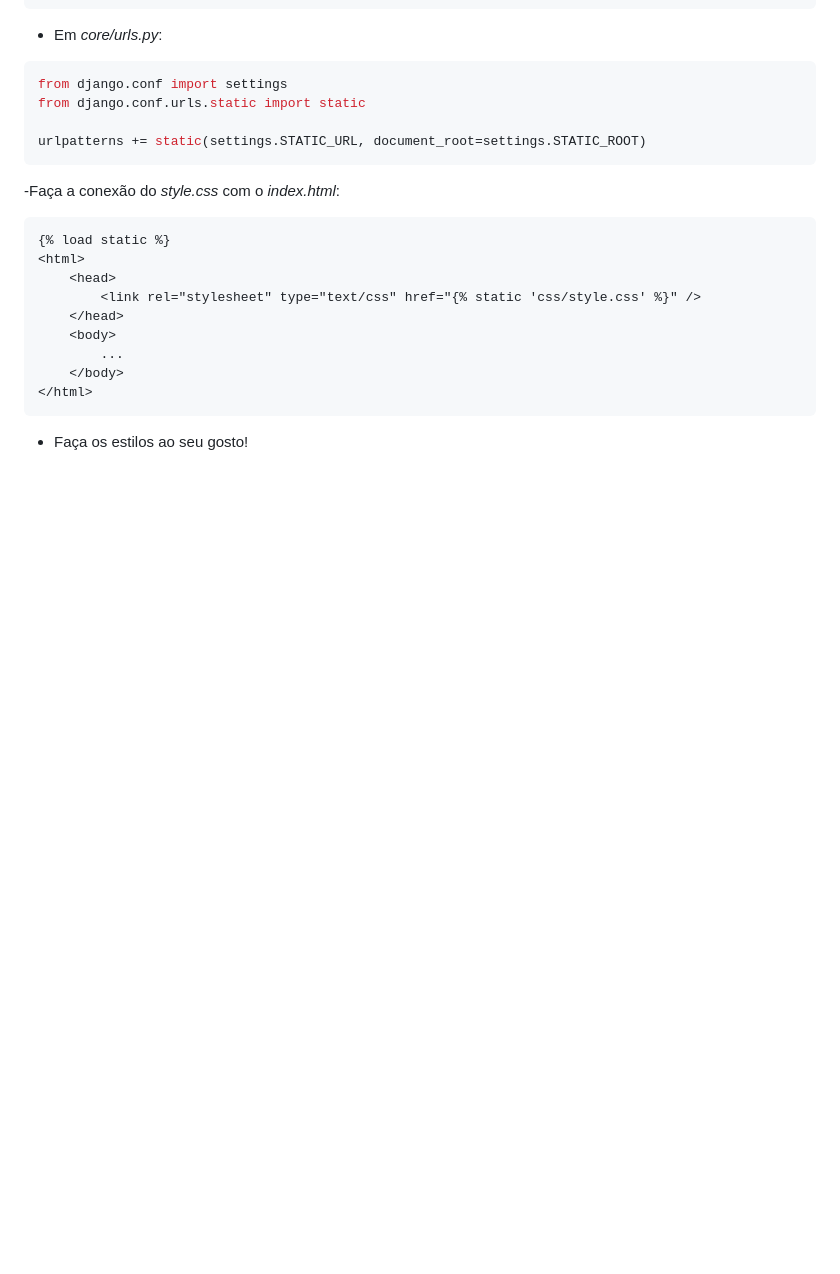
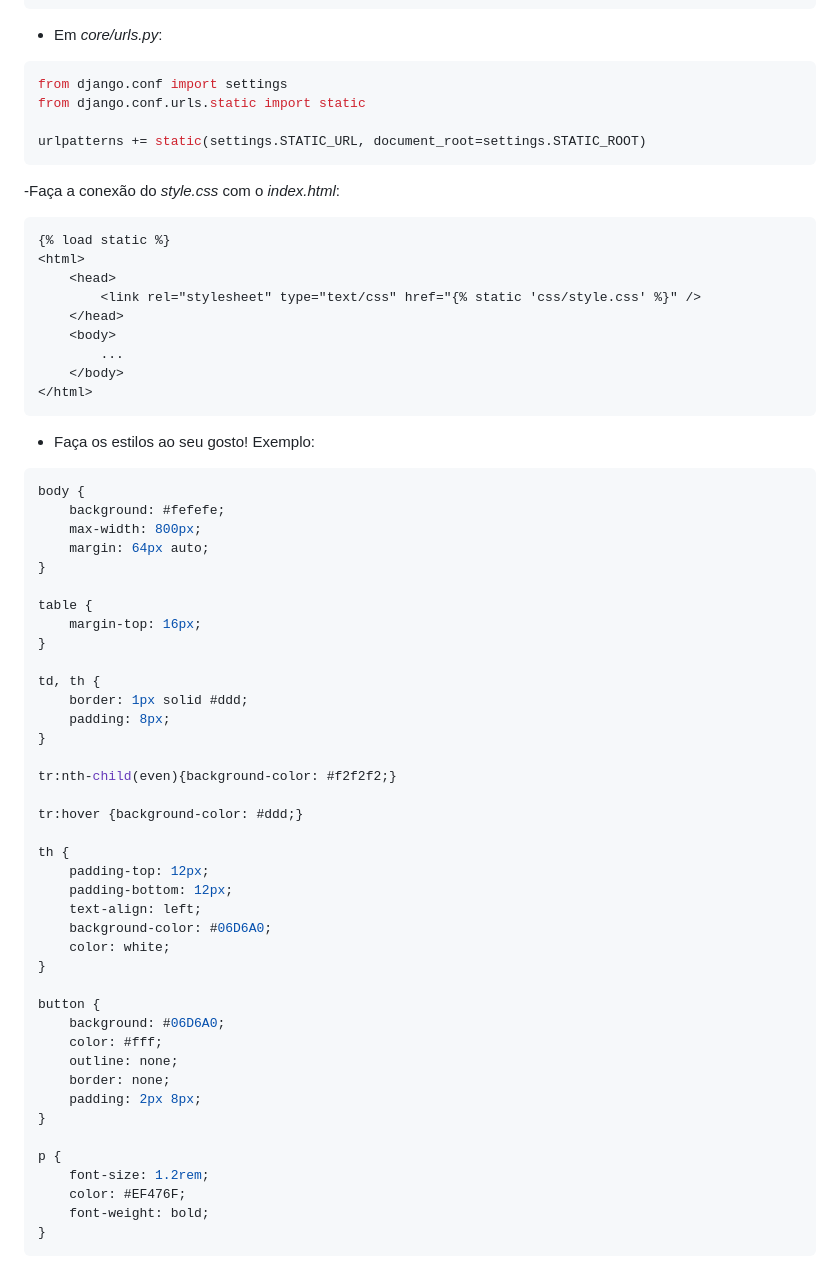
Before and after one commit to leandrocl2005/vuei-web-development-introduction, a Markdown page: readme.md, the part around the change. Drawn GitHub-style; blank space fills up the shorter version.

````diff
--- a/readme.md
+++ b/readme.md
@@ -233,4 +233,47 @@ urlpatterns += static(settings.STATIC_URL, document_root=settings.STATIC_ROOT)
 </html>
 ```
 
-- Faça os estilos ao seu gosto!
+- Faça os estilos ao seu gosto! Exemplo:
+
+```css
+body {
+    background: #fefefe;
+    max-width: 800px;
+    margin: 64px auto;
+}
+
+table {
+    margin-top: 16px;
+}
+
+td, th {
+    border: 1px solid #ddd;
+    padding: 8px;
+}
+
+tr:nth-child(even){background-color: #f2f2f2;}
+
+tr:hover {background-color: #ddd;}
+
+th {
+    padding-top: 12px;
+    padding-bottom: 12px;
+    text-align: left;
+    background-color: #06D6A0;
+    color: white;
+}
+
+button {
+    background: #06D6A0;
+    color: #fff;
+    outline: none;
+    border: none;
+    padding: 2px 8px;
+}
+
+p {
+    font-size: 1.2rem;
+    color: #EF476F;
+    font-weight: bold;
+}
+```
````
